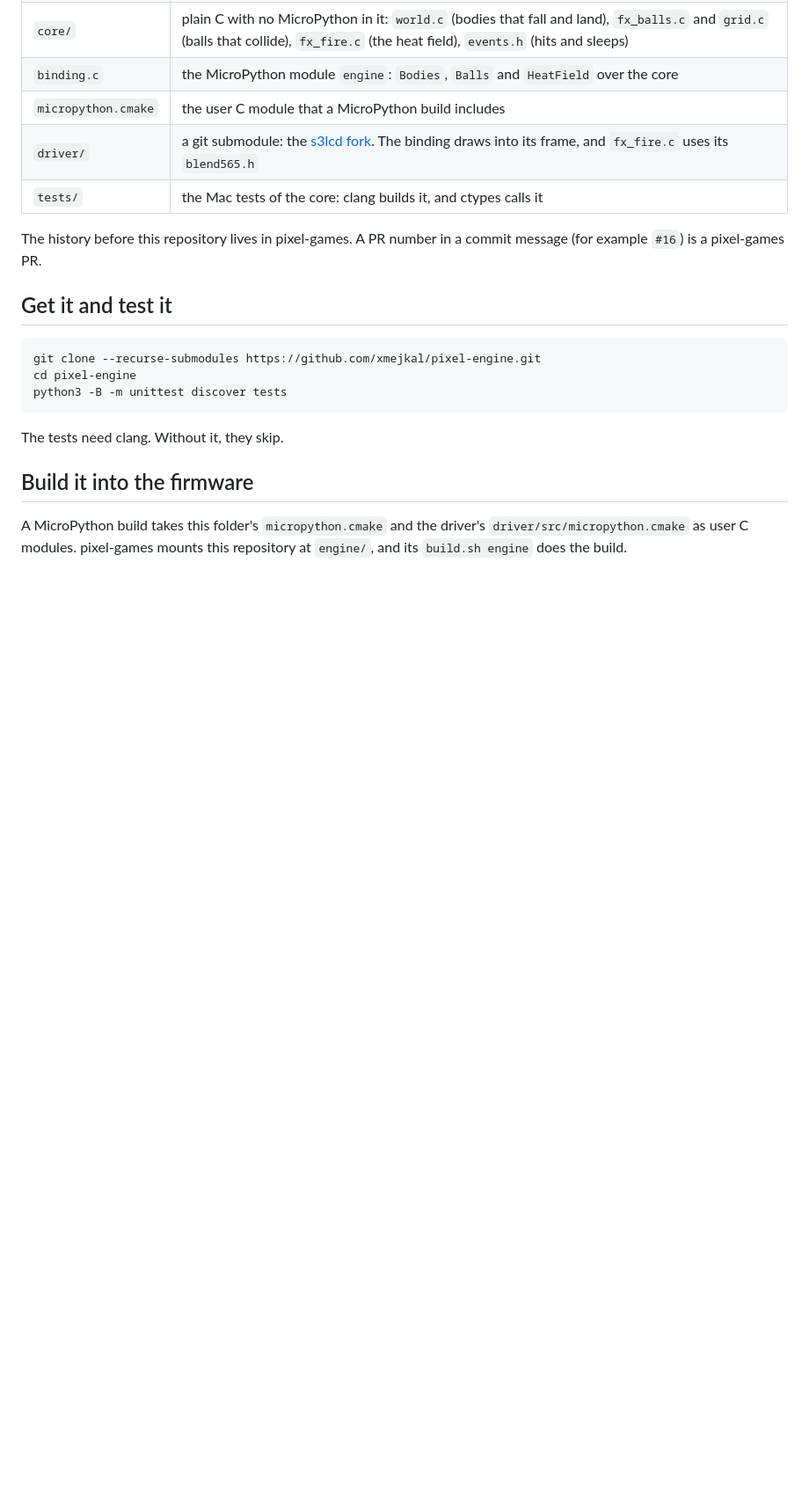
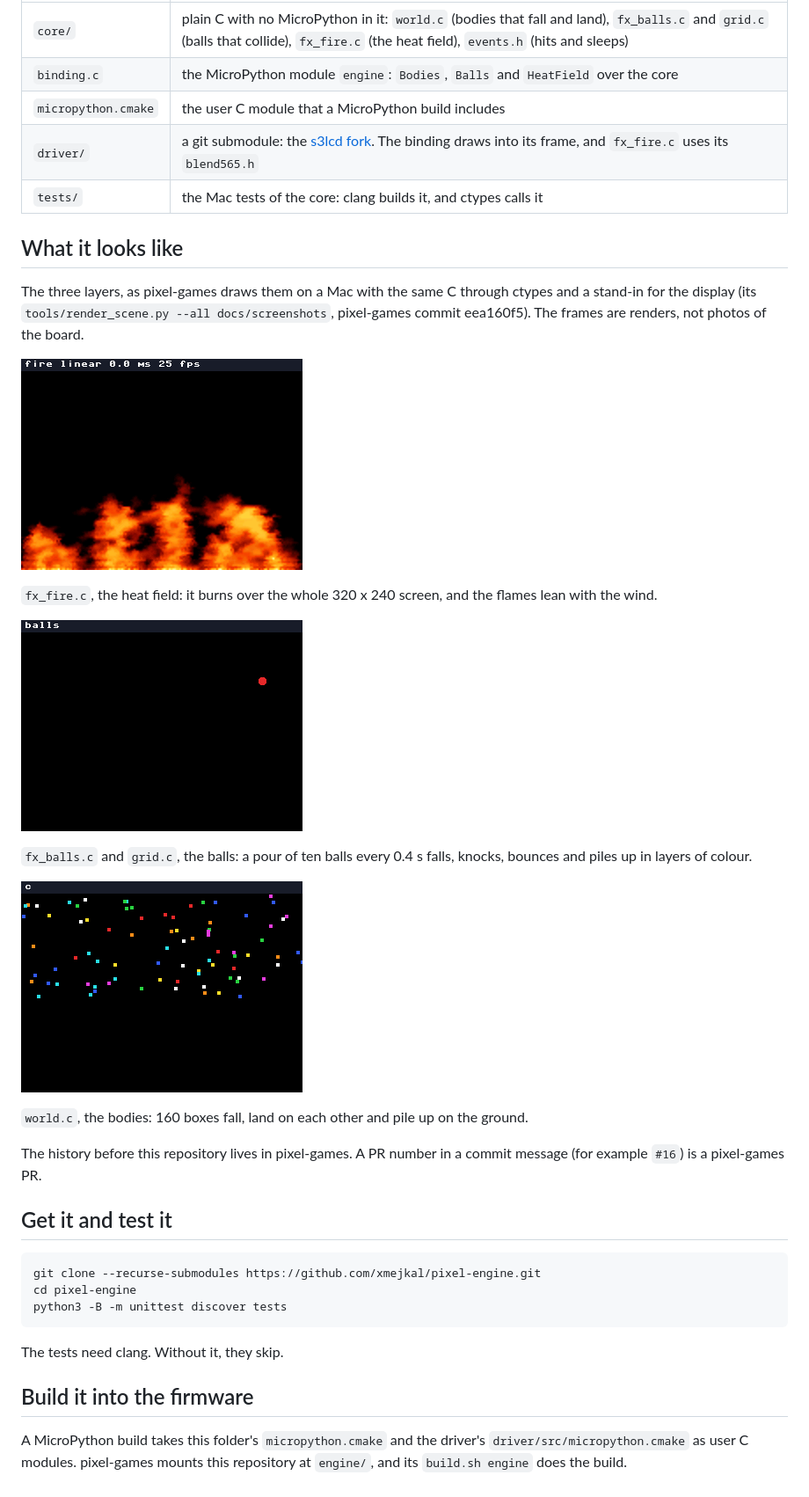
Before and after one commit to xmejkal/pixel-engine, a Markdown page: README.md, the part around the change. Shown at 88% size. Rendered like a GitHub page; pictures changed too: docs/screenshots/balls.gif (added), docs/screenshots/bodies.gif (added), docs/screenshots/heat-field.gif (added); blank space fills up the shorter version.

Commit message:
P795: the README shows the three layers: the heat field, the balls and the bodies, as pixel-games renders them on a Mac
The PO (2026-11-12): "and the engine". Three GIFs under docs/screenshots/, copied from pixel-games eea160f5 (its tools/render_scene.py --all docs/screenshots: the same C through ctypes, a stand-in for the display), each under a sentence that says what it shows. The frames are renders, not photos.

Co-Authored-By: Claude Fable 5.1 <noreply@anthropic.com>

```diff
--- a/README.md
+++ b/README.md
@@ -13,6 +13,22 @@ and per pixel: it steps the bodies, collides the balls, burns and blends the fir
 | `micropython.cmake` | the user C module that a MicroPython build includes |
 | `driver/` | a git submodule: the [s3lcd fork](https://github.com/xmejkal/s3lcd). The binding draws into its frame, and `fx_fire.c` uses its `blend565.h` |
 | `tests/` | the Mac tests of the core: clang builds it, and ctypes calls it |
+
+## What it looks like
+
+The three layers, as pixel-games draws them on a Mac with the same C through ctypes and a stand-in for the display (its `tools/render_scene.py --all docs/screenshots`, pixel-games commit eea160f5). The frames are renders, not photos of the board.
+
+![The heat field](docs/screenshots/heat-field.gif)
+
+`fx_fire.c`, the heat field: it burns over the whole 320 x 240 screen, and the flames lean with the wind.
+
+![The balls](docs/screenshots/balls.gif)
+
+`fx_balls.c` and `grid.c`, the balls: a pour of ten balls every 0.4 s falls, knocks, bounces and piles up in layers of colour.
+
+![The bodies](docs/screenshots/bodies.gif)
+
+`world.c`, the bodies: 160 boxes fall, land on each other and pile up on the ground.
 
 The history before this repository lives in pixel-games. A PR number in a commit message (for example `#16`) is a
 pixel-games PR.
```
